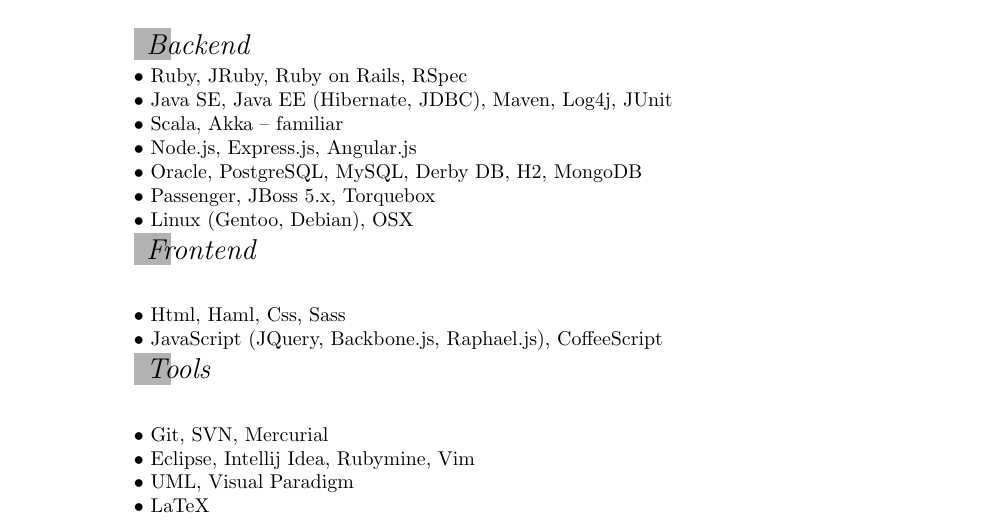
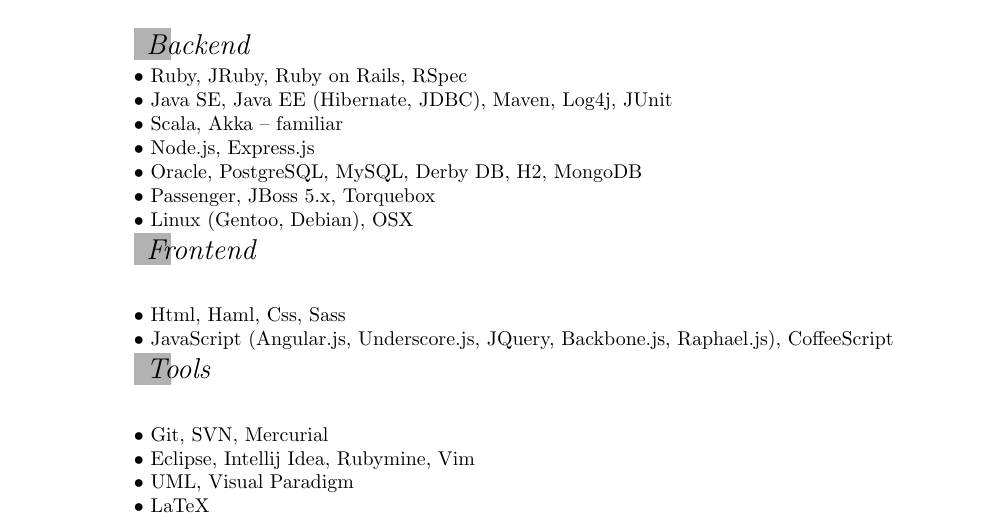
Before and after one commit to pietia/resume, a LaTeX CV (en/resume/cv.tex, which reads en/resume/skills.tex): part of page 2 of 3, cut so that both start at the same text. Compiled offline with pdfLaTeX.

Commit message:
move angular to frontend skills

```diff
--- a/en/resume/skills.tex
+++ b/en/resume/skills.tex
@@ -8,7 +8,7 @@
 \entry*
   Scala, Akka – familiar
 \entry*
-  Node.js, Express.js, Angular.js
+  Node.js, Express.js
 \entry*
   Oracle, PostgreSQL, MySQL, Derby DB, H2, MongoDB
 \entry*
@@ -20,7 +20,7 @@
 \entry*
   Html, Haml, Css, Sass
 \entry*
-  JavaScript (JQuery, Backbone.js, Raphael.js), CoffeeScript
+  JavaScript (Angular.js, Underscore.js, JQuery, Backbone.js, Raphael.js), CoffeeScript
 
 \subrubric{Tools}
 \entry*
```
Also changed, not shown: en/resume/cv.pdf.
